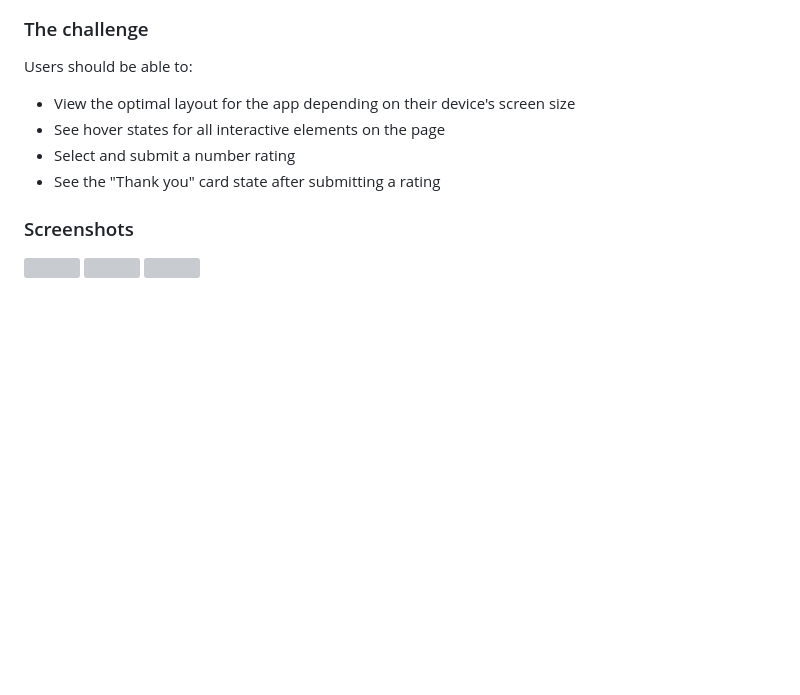
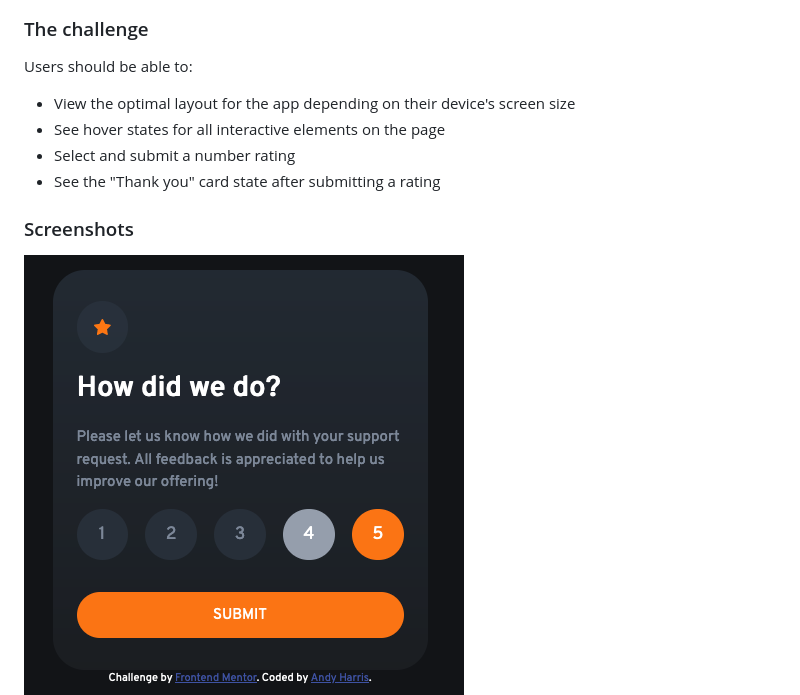
Before and after one commit to andharr/FrontEndMentor, a Markdown page: interactive-rating-component-main/README.md, the part around the change. GitHub-like rendering; pictures changed too: interactive-rating-component-main/screenshots/mainActiveNum.png (added); blank space fills up the shorter version; grey boxes are pictures that could not be loaded.

Commit message:
update readme screenshot

```diff
--- a/interactive-rating-component-main/README.md
+++ b/interactive-rating-component-main/README.md
@@ -28,7 +28,7 @@ Users should be able to:
 
 ### Screenshots
 
-![](./screenshots/mainActiveNum.png)
+![](./screenshots/mainActiveNum.png?raw=true "Main active screen")
 ![](./screenshots/mainActiveSubmit.png)
 ![](./screenshots/thankYou.png)
 
```
Also changed, not shown: interactive-rating-component-main/screenshots/mainActiveSubmit.png (added), interactive-rating-component-main/screenshots/thankYou.png (added).
